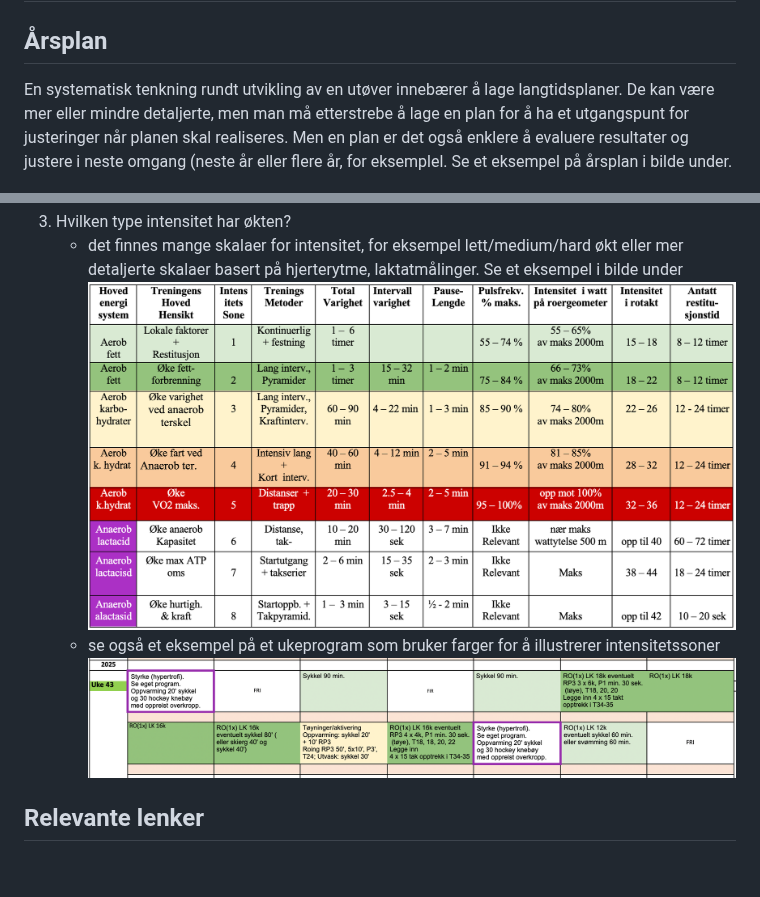
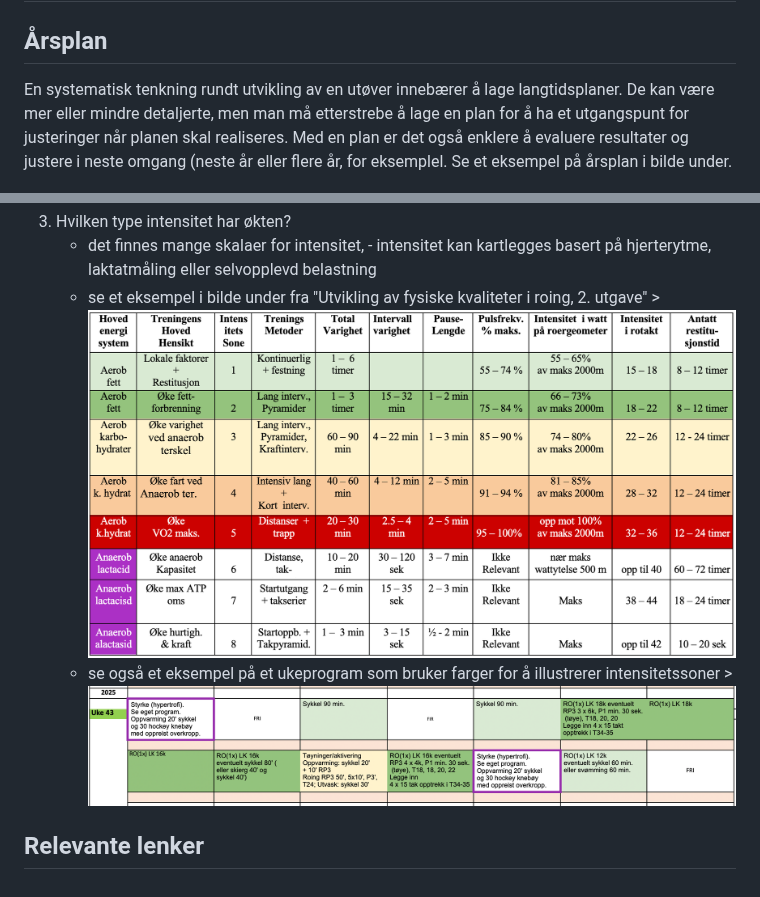
Before and after one commit to digitnow/rodata, a Markdown page: README.md, 2 parts joined by grey strips. Rendered like a GitHub page.

Commit message:
Update README.md
justeringer av tekst for bilder

```diff
--- a/README.md
+++ b/README.md
@@ -104,7 +104,7 @@ Man kan også tenke på at først må man lære å ro (grunnleggende ferdigheter
 
 ## Utvikling av treningsprogrammer
 ## Årsplan
-En systematisk tenkning rundt utvikling av en utøver innebærer å lage langtidsplaner. De kan være mer eller mindre detaljerte, men man må etterstrebe å lage en plan for å ha et utgangspunt for justeringer når planen skal realiseres. Men en plan er det også enklere å evaluere resultater og justere i neste omgang (neste år eller flere år, for eksemplel. Se et eksempel på årsplan i bilde under.
+En systematisk tenkning rundt utvikling av en utøver innebærer å lage langtidsplaner. De kan være mer eller mindre detaljerte, men man må etterstrebe å lage en plan for å ha et utgangspunt for justeringer når planen skal realiseres. Med en plan er det også enklere å evaluere resultater og justere i neste omgang (neste år eller flere år, for eksemplel. Se et eksempel på årsplan i bilde under.
 
 ![OT Preseason U17](https://github.com/digitnow/rodata/blob/main/docs/images/janis-aarsplan-eksempel.png?raw=true)
 
@@ -128,8 +128,9 @@ Design av et ukeprogram kan ta for seg forskjellige aspekter / dimensjoner:
    * 2.prioritet (bør gjennomføres)
    * 3.prioritet (vil gi den lille ekstra, hvis gjennomføres) Se et eksempel i bilde under ![OT Preseason U17](https://github.com/digitnow/rodata/blob/main/docs/images/olafs-preseason-U17.png?raw=true)
 3. Hvilken type intensitet har økten?
-   * det finnes mange skalaer for intensitet, for eksempel lett/medium/hard økt eller mer detaljerte skalaer basert på hjerterytme, laktatmålinger. Se et eksempel i bilde under ![OT Preseason U17](https://github.com/digitnow/rodata/blob/main/docs/images/isoner-roing-manual-fiskerstrand.png?raw=true)
-   * se også et eksempel på et ukeprogram som bruker farger for å illustrerer intensitetssoner ![OT Preseason U17](https://github.com/digitnow/rodata/blob/main/docs/images/janis-prog-uke43-nr-mal.png?raw=true)
+   * det finnes mange skalaer for intensitet, - intensitet kan kartlegges basert på hjerterytme, laktatmåling eller selvopplevd belastning
+   * se et eksempel i bilde under fra "Utvikling av fysiske kvaliteter i roing, 2. utgave" > ![OT Preseason U17](https://github.com/digitnow/rodata/blob/main/docs/images/isoner-roing-manual-fiskerstrand.png?raw=true)
+   * se også et eksempel på et ukeprogram som bruker farger for å illustrerer intensitetssoner > ![OT Preseason U17](https://github.com/digitnow/rodata/blob/main/docs/images/janis-prog-uke43-nr-mal.png?raw=true)
 
 
 ## Relevante lenker
```
